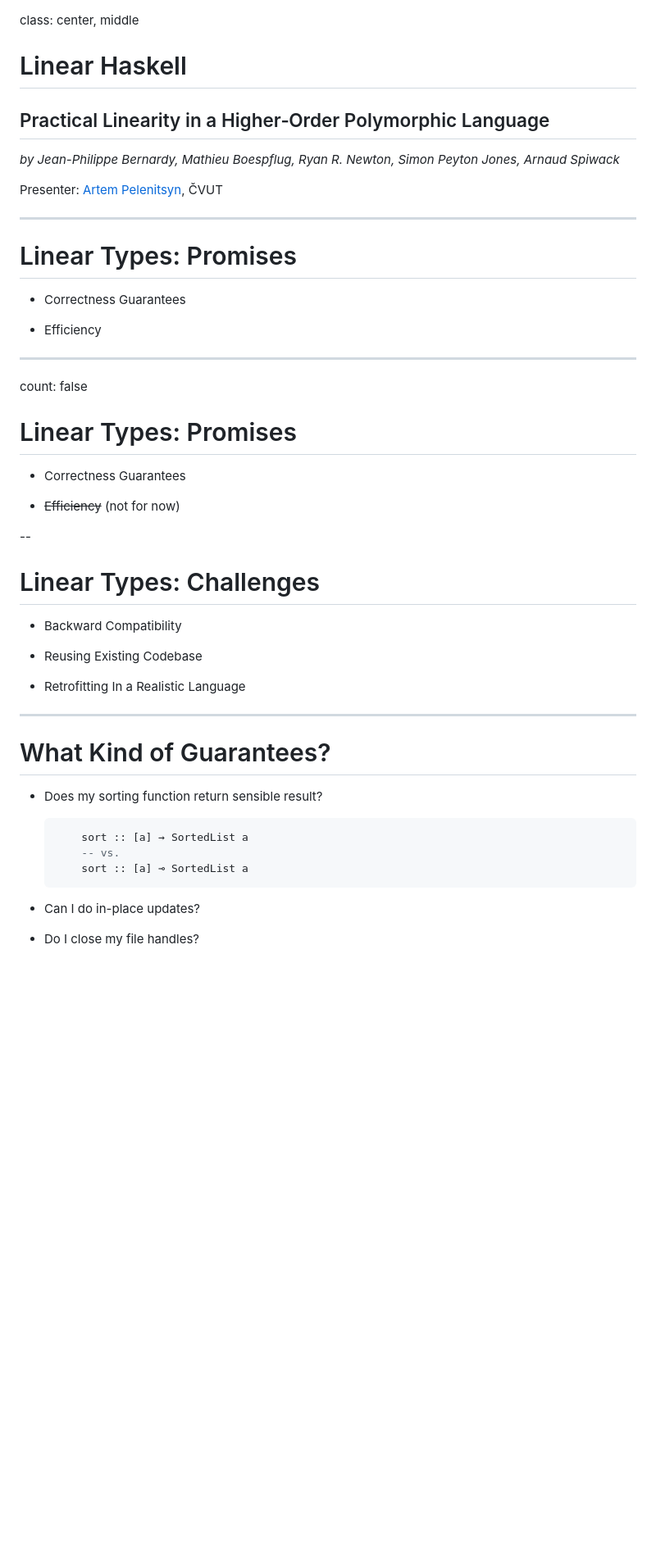
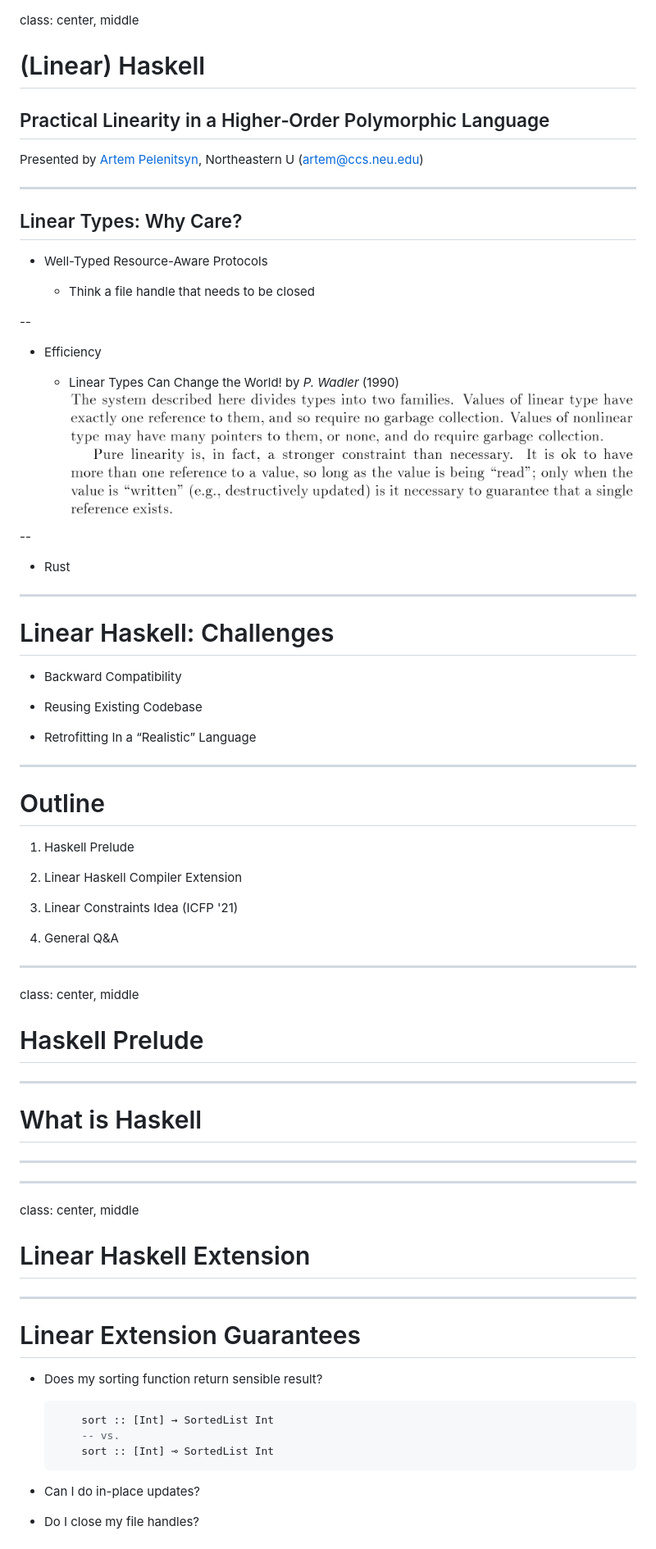
Before and after one commit to ulysses4ever/linear-haskell-talk-2021, a Markdown page: slides.md, the part around the change printed below. Shown: that part at 82% size. GitHub-like rendering; pictures changed too: fig/wadler-cit1.png (added); blank space fills up the shorter version.

````diff
--- a/slides.md
+++ b/slides.md
@@ -1,50 +1,84 @@
 class: center, middle
 
-# Linear Haskell
+# (Linear) Haskell
 
 ## Practical Linearity in a Higher‑Order Polymorphic Language
 
-_by Jean-Philippe Bernardy, Mathieu Boespflug, Ryan&nbsp;R.&nbsp;Newton, Simon&nbsp;Peyton&nbsp;Jones, Arnaud&nbsp;Spiwack_
-
-Presenter: [Artem Pelenitsyn](http://staff.mmcs.sfedu.ru/~ulysses/), ČVUT
+Presented by [Artem Pelenitsyn](http://staff.mmcs.sfedu.ru/~ulysses/), Northeastern U (artem@ccs.neu.edu)
 
 ---
 
-# Linear Types: Promises
+## Linear Types: Why Care?
 
-* Correctness Guarantees
+* Well-Typed Resource-Aware Protocols
+
+  * Think a file handle that needs to be closed
+
+--
 
 * Efficiency
 
----
-
-count: false
-
-# Linear Types: Promises
-
-* Correctness Guarantees
-
-* <del>Efficiency</del> (not for now)
+  * Linear Types Can Change the World! by _P. Wadler_ (1990)
+    <img src="fig/wadler-cit1.png" width="930px">
 
 --
 
-# Linear Types: Challenges
+* Rust
+
+---
+
+
+# Linear Haskell: Challenges
 
 * Backward Compatibility
 
 * Reusing Existing Codebase
 
-* Retrofitting In a Realistic Language
+* Retrofitting In a “Realistic” Language
 
 ---
 
-# What Kind of Guarantees?
+# Outline
+
+
+1. Haskell Prelude
+
+2. Linear Haskell Compiler Extension
+
+3. Linear Constraints Idea (ICFP '21)
+
+4. General Q&A
+
+---
+
+class: center, middle
+
+# Haskell Prelude
+
+---
+
+# What is Haskell
+
+
+---
+
+
+
+---
+
+class: center, middle
+
+# Linear Haskell Extension
+
+---
+
+# Linear Extension Guarantees
 
 * Does my sorting function return sensible result?
     ```haskell
-        sort :: [a] → SortedList a
+        sort :: [Int] → SortedList Int
         -- vs.
-        sort :: [a] ⊸ SortedList a
+        sort :: [Int] ⊸ SortedList Int
     ```
 * Can I do in-place updates?
 
````
Also changed, not shown: other parts of slides.md (+132 -151 lines).
